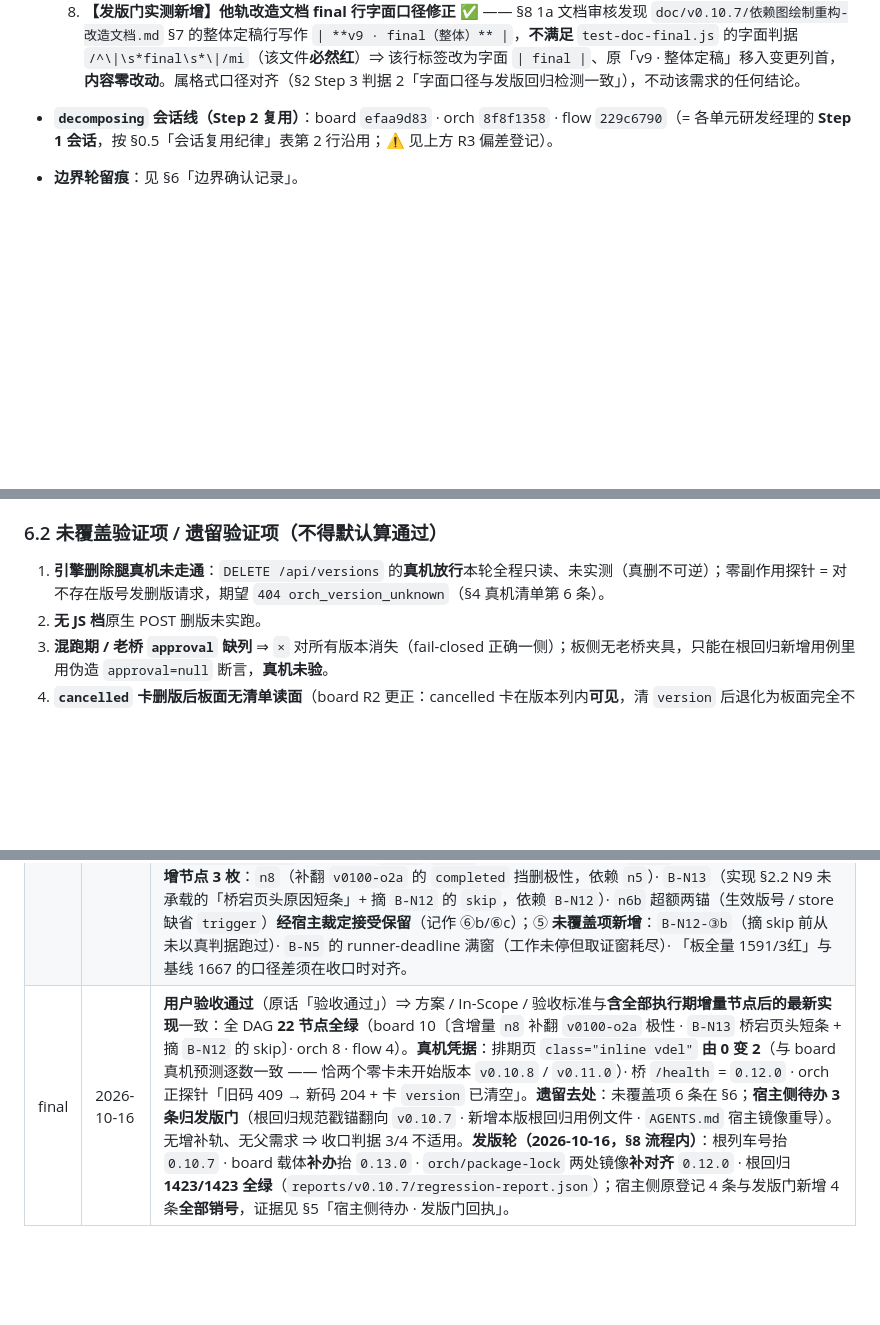
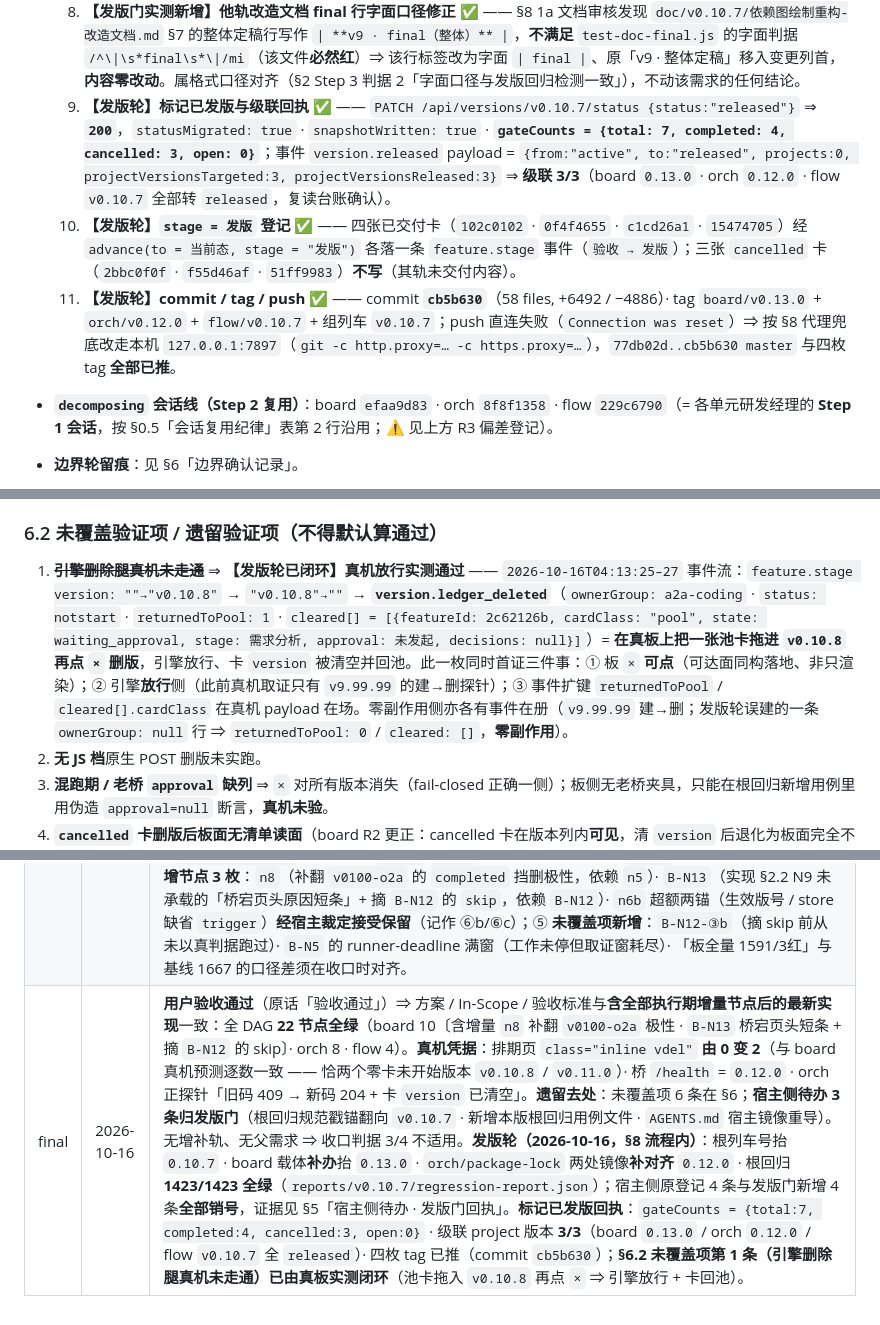
Before and after one commit to shiyu-Su/a2a-coding, a Markdown page: instruction-doc/v0.10.7/版本删除-改造文档.md, 3 parts joined by grey strips. Drawn GitHub-style; blank space fills up the shorter version.

Commit message:
v0.10.7 文档同步：instruction-doc/v0.10.7 同步发版执行回执（§5 三项新回执〔标记已发版 gateCounts 7/4/3/0 + 级联 project 版本 3/3 + commit cb5b630/tag ×4/push 走代理兜底〕· §6.2 未覆盖项第 1 条「引擎删除腿真机未走通」**已闭环**〔真板把池卡拖入 v0.10.8 再点 × ⇒ 事件 version.ledger_deleted：放行 + returnedToPool=1 + cleared[] cardClass=pool + 卡 version 清空回池〕· §7 final 行补标记回执）
doc/ 整树 gitignored ⇒ 以 instruction-doc/v0.10.7/ 镜像为准（13 份与 doc/v0.10.7/ 逐字节同）。

```diff
--- a/instruction-doc/v0.10.7/版本删除-改造文档.md
+++ b/instruction-doc/v0.10.7/版本删除-改造文档.md
@@ -174,6 +174,9 @@
   6. **【发版门实测新增】board 载体抬号（原登记「由 `0f4f4655` 主轨承担」**未落地** ⇒ 宿主在发版轮补办）** ✅ —— 只读盘点实测 `board/package.json` **仍是 `0.12.1`**（`0f4f4655` 的载体升级节点只做 `build + restart`、未抬号），`0.13.0` 此前**只存在于引擎 project 台账**。发版轮经根级宿主通道脚本 `scripts/_release-v0107.mjs --apply --carrier` 抬 `0.12.1 → 0.13.0`（`package.json` 1 处 + `package-lock.json` 2 处镜像）、`npm run build` 0 错、`boardctl restart` ⇒ **新 pid 68488**、`/health` = **`0.13.0`**（行为探针前后：`0.12.1` → `0.13.0`）。
   7. **【发版门实测新增】orch lock 版本镜像补对齐** ✅ —— 根回归 `orch 版本三处自洽` **首跑 1 红**：`orch/package.json` 已 `0.12.0`（n7 抬）而 `orch/package-lock.json` 两处镜像仍 `0.11.0`（单元侧载体升级**漏同轮对齐 lock**）⇒ 经 `scripts/_release-v0107-orchlock.mjs --apply` 对齐两处（`0.11.0 → 0.12.0`），**依赖树零改动**。修后根回归 **1423/1423 全绿**（`reports/v0.10.7/regression-report.json`）。
   8. **【发版门实测新增】他轨改造文档 final 行字面口径修正** ✅ —— §8 1a 文档审核发现 `doc/v0.10.7/依赖图绘制重构-改造文档.md` §7 的整体定稿行写作 `| **v9 · final（整体）** |`，**不满足** `test-doc-final.js` 的字面判据 `/^\|\s*final\s*\|/mi`（该文件**必然红**）⇒ 该行标签改为字面 `| final |`、原「v9 · 整体定稿」移入变更列首，**内容零改动**。属格式口径对齐（§2 Step 3 判据 2「字面口径与发版回归检测一致」），不动该需求的任何结论。
+  9. **【发版轮】标记已发版与级联回执** ✅ —— `PATCH /api/versions/v0.10.7/status {status:"released"}` ⇒ **`200`**，`statusMigrated: true` · `snapshotWritten: true` · **`gateCounts = {total: 7, completed: 4, cancelled: 3, open: 0}`**；事件 `version.released` payload = `{from:"active", to:"released", projects:0, projectVersionsTargeted:3, projectVersionsReleased:3}` ⇒ **级联 3/3**（board `0.13.0` · orch `0.12.0` · flow `v0.10.7` 全部转 `released`，复读台账确认）。
+  10. **【发版轮】`stage = 发版` 登记** ✅ —— 四张已交付卡（`102c0102` · `0f4f4655` · `c1cd26a1` · `15474705`）经 `advance(to = 当前态, stage = "发版")` 各落一条 `feature.stage` 事件（`验收 → 发版`）；三张 `cancelled` 卡（`2bbc0f0f` · `f55d46af` · `51ff9983`）**不写**（其轨未交付内容）。
+  11. **【发版轮】commit / tag / push** ✅ —— commit **`cb5b630`**（58 files, +6492 / −4886）· tag `board/v0.13.0` + `orch/v0.12.0` + `flow/v0.10.7` + 组列车 `v0.10.7`；push 直连失败（`Connection was reset`）⇒ 按 §8 代理兜底改走本机 `127.0.0.1:7897`（`git -c http.proxy=… -c https.proxy=…`），`77db02d..cb5b630 master` 与四枚 tag **全部已推**。
 - **`decomposing` 会话线（Step 2 复用）**：board `efaa9d83` · orch `8f8f1358` · flow `229c6790`（= 各单元研发经理的 **Step 1 会话**，按 §0.5「会话复用纪律」表第 2 行沿用；⚠ 见上方 R3 偏差登记）。
 - **边界轮留痕**：见 §6「边界确认记录」。
 - **派发回执要点**（Step 2 起）：**待填**。
@@ -204,7 +207,7 @@
 
 ### 6.2 未覆盖验证项 / 遗留验证项（不得默认算通过）
 
-1. **引擎删除腿真机未走通**：`DELETE /api/versions` 的**真机放行**本轮全程只读、未实测（真删不可逆）；零副作用探针 = 对不存在版号发删版请求，期望 `404 orch_version_unknown`（§4 真机清单第 6 条）。
+1. ~~**引擎删除腿真机未走通**~~ ⇒ **【发版轮已闭环】真机放行实测通过** —— `2026-10-16T04:13:25–27` 事件流：`feature.stage version: ""→"v0.10.8"` → `"v0.10.8"→""` → **`version.ledger_deleted`**（`ownerGroup: a2a-coding` · `status: notstart` · `returnedToPool: 1` · `cleared[] = [{featureId: 2c62126b, cardClass: "pool", state: waiting_approval, stage: 需求分析, approval: 未发起, decisions: null}]`）= **在真板上把一张池卡拖进 `v0.10.8` 再点 `×` 删版**，引擎放行、卡 `version` 被清空并回池。此一枚同时首证三件事：① 板 `×` **可点**（可达面同构落地、非只渲染）；② 引擎**放行**侧（此前真机取证只有 `v9.99.99` 的建→删探针）；③ 事件扩键 `returnedToPool` / `cleared[].cardClass` 在真机 payload 在场。零副作用侧亦各有事件在册（`v9.99.99` 建→删；发版轮误建的一条 `ownerGroup: null` 行 ⇒ `returnedToPool: 0` / `cleared: []`，**零副作用**）。
 2. **无 JS 档**原生 POST 删版未实跑。
 3. **混跑期 / 老桥 `approval` 缺列** ⇒ `×` 对所有版本消失（fail-closed 正确一侧）；板侧无老桥夹具，只能在根回归新增用例里用伪造 `approval=null` 断言，**真机未验**。
 4. **`cancelled` 卡删版后板面无清单读面**（board R2 更正：cancelled 卡在版本列内**可见**，清 `version` 后退化为板面完全不可见）⇒ 该空洞是 `:402` 既有档的延续、非本版新造；事后找回通道 = 引擎 `a2a_feature_status` / `a2a_feature_trace` + 事件 `cleared[]`。**登记为已知遗留**。
@@ -234,4 +237,4 @@
 |---|---|---|
 | v1 | 2026-10-16 | Step 1 初稿：确认单 v9 定稿（门① 已过）后，经**边界轮 R1→R2→R3** 三单元逐项表态全部接受、无重复改造 ⇒ 本稿。核心定案：判据三条（白名单 `status ∈ {notstart, active}` ∧ 名下每张卡 ∈ `{cancelled}` ∪ {未收口 ∧ `stage=需求分析` ∧ `approval=未发起`} ∧ 不查归属）· `completed` 挡删（保 `:402` 与交付账）· 删版**不搬文档** + 板文档口改「按登记末条路径解析」（裁决 ⑤ 丙案）· 激活时点前移门① · `doc/pool/` 落点（写入侧）· 板 `×` 与引擎判据**同构** + 双侧恒等锚 · 事件扩键 · flow 四戳翻 `v0.10.7` + §7 新增「版本删除纪律」+ 三枚例外限定语。**未改动任何代码**；下一步 = 用户门②。 |
 | v2 | 2026-10-16 | **Step 2 执行期同步（先登不回填不做的偏离；本行起为执行期同步）**：① **宿主门禁清单缺陷 ×2** —— (a) **同轮多节点时未写清「全量门禁由哪一枚扛」** ⇒ 各节点自行扛全量、撞下游未翻案的红而白烧窗（`B-N12` 撞出；`n6b` 撞出 `v0100-o2a:390-392` 极性未翻 —— **(b) 该文件面我只列了三处「未收口 ⇒ 409」、漏了「有 `completed` 卡 ⇒ 由成功翻为拒删」这一极**）；② **切法缺陷（board 自答）** —— 符号改名放在上游 `B-N5`、其**消费锚面放在下游 `B-N7b`** ⇒ 门禁含全量则在上游**永不可达**，直接造成 `B-N5` 满窗（runner-deadline 类）；③ **`B-N5` 处置** = 只读取证（`e065ef54`）证明**实现已完整落树**（`tsc` 0 错 / `bd10` 13/13 / `docs-move` 8/8）⇒ **排除体量真超、排除锚实现互斥** ⇒ **原地重派、不拆**（`rearmed:[B-N5]`，自动解冻 `B-N7b`/`B-N99`）；其面 3 处红**属下游 `B-N7b`、本节点不得修**；④ **新增节点 3 枚**：`n8`（补翻 `v0100-o2a` 的 `completed` 挡删极性，依赖 `n5`）· `B-N13`（实现 §2.2 N9 未承载的「桥宕页头原因短条」+ 摘 `B-N12` 的 `skip`，依赖 `B-N12`）· `n6b` 超额两锚（生效版号 / store 缺省 `trigger`）**经宿主裁定接受保留**（记作 ⑥b/⑥c）；⑤ **未覆盖项新增**：`B-N12-③b`（摘 skip 前从未以真判据跑过）· `B-N5` 的 runner-deadline 满窗（工作未停但取证窗耗尽）· 「板全量 1591/3红」与基线 1667 的口径差须在收口时对齐。 |
-| final | 2026-10-16 | **用户验收通过**（原话「验收通过」）⇒ 方案 / In-Scope / 验收标准与**含全部执行期增量节点后的最新实现**一致：全 DAG **22 节点全绿**（board 10〔含增量 `n8` 补翻 `v0100-o2a` 极性 · `B-N13` 桥宕页头短条 + 摘 `B-N12` 的 skip〕· orch 8 · flow 4）。**真机凭据**：排期页 `class="inline vdel"` **由 0 变 2**（与 board 真机预测逐数一致 —— 恰两个零卡未开始版本 `v0.10.8` / `v0.11.0`）· 桥 `/health` = `0.12.0` · orch 正探针「旧码 409 → 新码 204 + 卡 `version` 已清空」。**遗留去处**：未覆盖项 6 条在 §6；**宿主侧待办 3 条归发版门**（根回归规范戳锚翻向 `v0.10.7` · 新增本版根回归用例文件 · `AGENTS.md` 宿主镜像重导）。无增补轨、无父需求 ⇒ 收口判据 3/4 不适用。**发版轮（2026-10-16，§8 流程内）**：根列车号抬 `0.10.7` · board 载体**补办**抬 `0.13.0` · `orch/package-lock` 两处镜像**补对齐** `0.12.0` · 根回归 **1423/1423 全绿**（`reports/v0.10.7/regression-report.json`）；宿主侧原登记 4 条与发版门新增 4 条**全部销号**，证据见 §5「宿主侧待办 · 发版门回执」。 |
+| final | 2026-10-16 | **用户验收通过**（原话「验收通过」）⇒ 方案 / In-Scope / 验收标准与**含全部执行期增量节点后的最新实现**一致：全 DAG **22 节点全绿**（board 10〔含增量 `n8` 补翻 `v0100-o2a` 极性 · `B-N13` 桥宕页头短条 + 摘 `B-N12` 的 skip〕· orch 8 · flow 4）。**真机凭据**：排期页 `class="inline vdel"` **由 0 变 2**（与 board 真机预测逐数一致 —— 恰两个零卡未开始版本 `v0.10.8` / `v0.11.0`）· 桥 `/health` = `0.12.0` · orch 正探针「旧码 409 → 新码 204 + 卡 `version` 已清空」。**遗留去处**：未覆盖项 6 条在 §6；**宿主侧待办 3 条归发版门**（根回归规范戳锚翻向 `v0.10.7` · 新增本版根回归用例文件 · `AGENTS.md` 宿主镜像重导）。无增补轨、无父需求 ⇒ 收口判据 3/4 不适用。**发版轮（2026-10-16，§8 流程内）**：根列车号抬 `0.10.7` · board 载体**补办**抬 `0.13.0` · `orch/package-lock` 两处镜像**补对齐** `0.12.0` · 根回归 **1423/1423 全绿**（`reports/v0.10.7/regression-report.json`）；宿主侧原登记 4 条与发版门新增 4 条**全部销号**，证据见 §5「宿主侧待办 · 发版门回执」。**标记已发版回执**：`gateCounts = {total:7, completed:4, cancelled:3, open:0}` · 级联 project 版本 **3/3**（board `0.13.0` / orch `0.12.0` / flow `v0.10.7` 全 `released`）· 四枚 tag 已推（commit `cb5b630`）；**§6.2 未覆盖项第 1 条（引擎删除腿真机未走通）已由真板实测闭环**（池卡拖入 `v0.10.8` 再点 `×` ⇒ 引擎放行 + 卡回池）。 |
```
